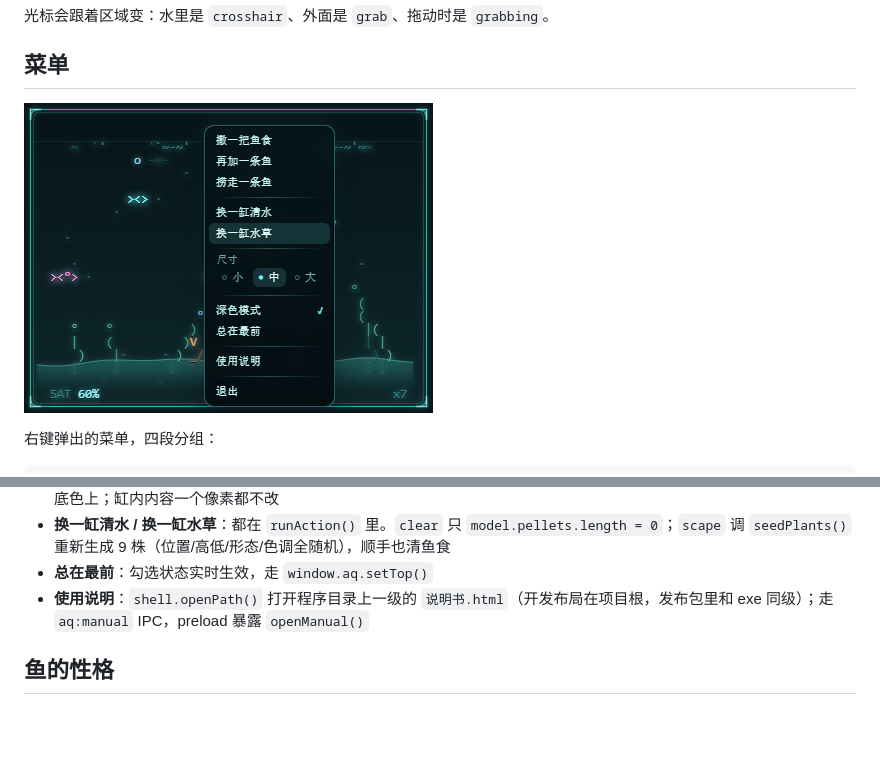
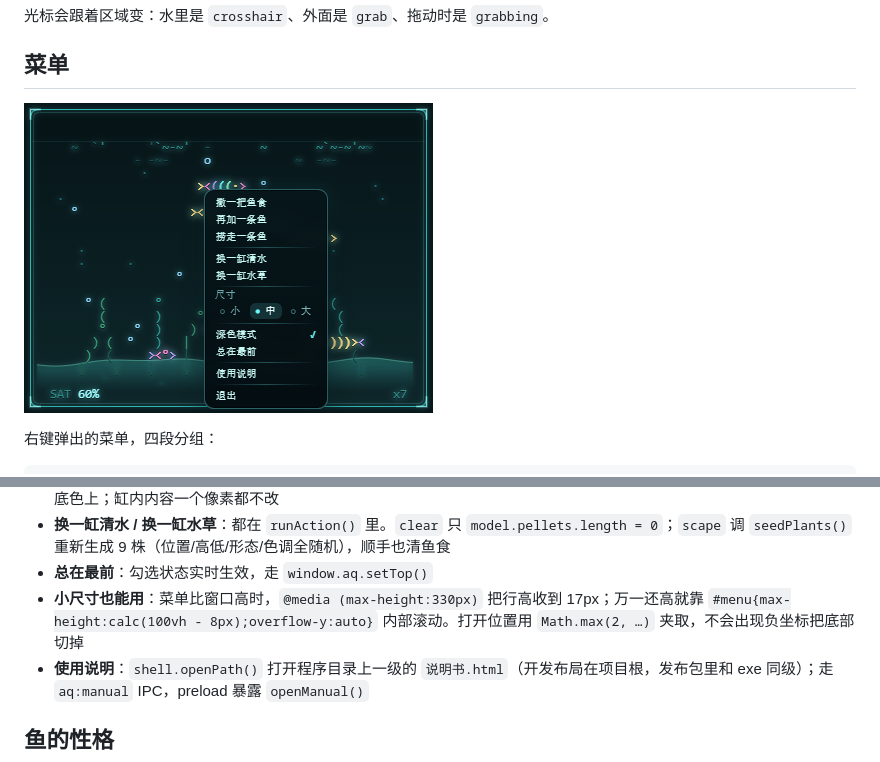
Before and after one commit to PanXingcheng01/cyber-aquarium, a Markdown page: README.md, 2 parts joined by grey strips. Rendered like a GitHub page; pictures changed too: shots/menu.png; blank space fills up the shorter version.

```diff
--- a/README.md
+++ b/README.md
@@ -93,6 +93,7 @@ tools\重新打包.cmd
 - **深色模式**：在画布下面铺一层纯色底（`body.dark { background-color: #061417 }`），画布保持透明，所以辉光会透在底色上；缸内内容一个像素都不改
 - **换一缸清水 / 换一缸水草**：都在 `runAction()` 里。`clear` 只 `model.pellets.length = 0`；`scape` 调 `seedPlants()` 重新生成 9 株（位置/高低/形态/色调全随机），顺手也清鱼食
 - **总在最前**：勾选状态实时生效，走 `window.aq.setTop()`
+- **小尺寸也能用**：菜单比窗口高时，`@media (max-height:330px)` 把行高收到 17px；万一还高就靠 `#menu{max-height:calc(100vh - 8px);overflow-y:auto}` 内部滚动。打开位置用 `Math.max(2, …)` 夹取，不会出现负坐标把底部切掉
 - **使用说明**：`shell.openPath()` 打开程序目录上一级的 `说明书.html`（开发布局在项目根，发布包里和 exe 同级）；走 `aq:manual` IPC，preload 暴露 `openManual()`
 ## 鱼的性格
 
```
Also changed, not shown: 3 other files.
